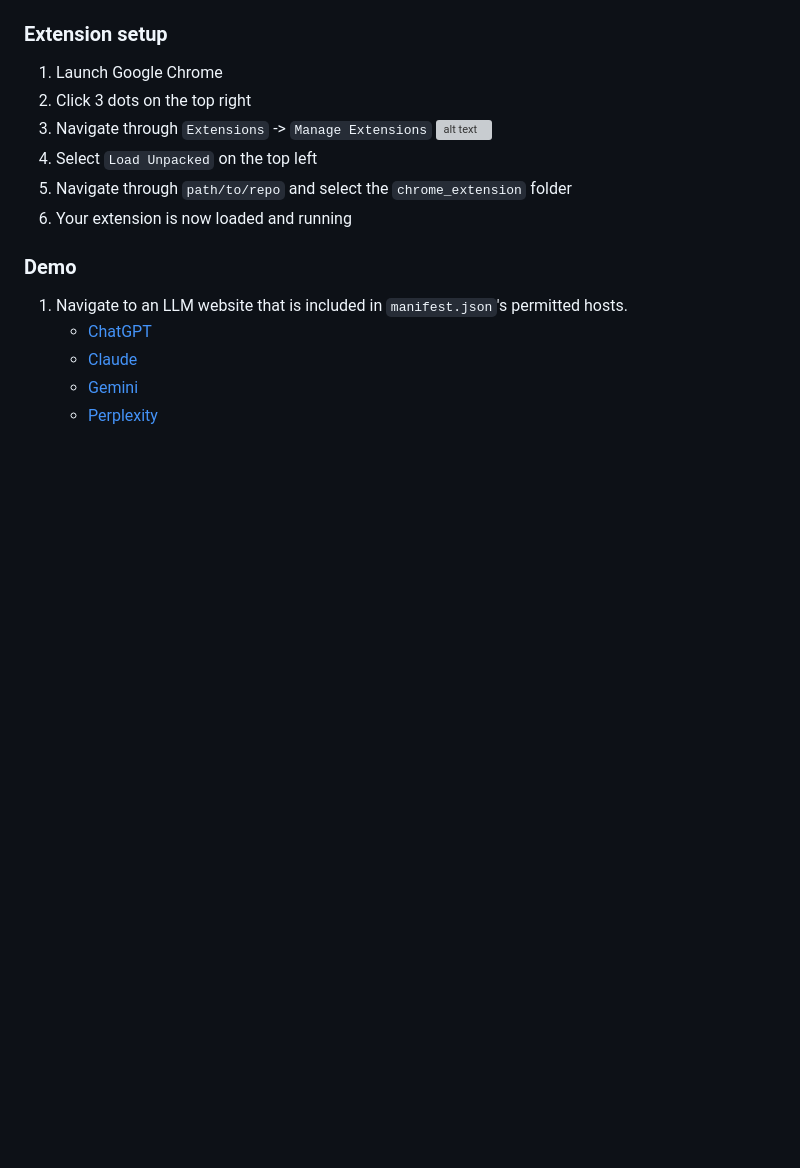
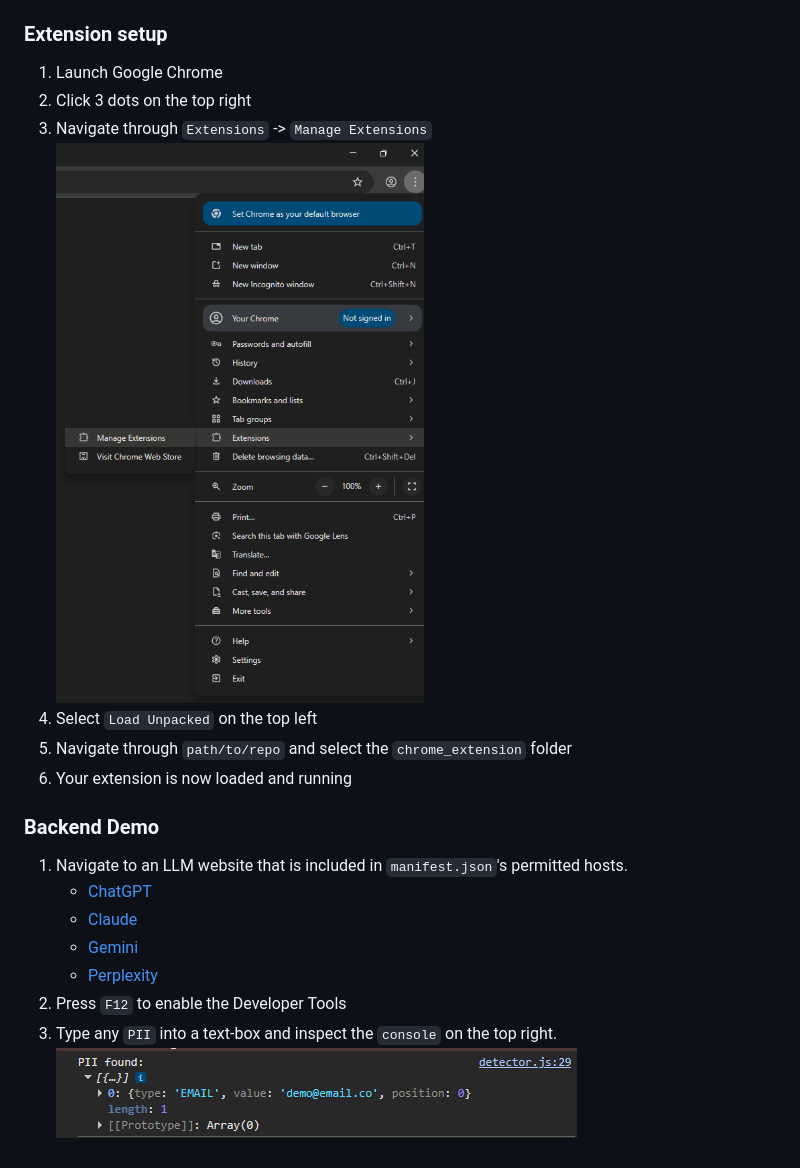
Before and after one commit to namesLeon/project2-2, a Markdown page: README.md, the part around the change. Drawn GitHub-style; pictures changed too: docs/media/console_snippet.png (added); blank space fills up the shorter version; grey boxes are pictures that could not be loaded.

Commit message:
Final README.md update for guidelines, fixed broken image links and added instructions

```diff
--- a/README.md
+++ b/README.md
@@ -14,14 +14,17 @@
 1. Launch Google Chrome
 2. Click 3 dots on the top right
 3. Navigate through `Extensions` -> `Manage Extensions`
-![alt text](image.png)
+![navigate](docs/media/navigate_extensions.png)
 4. Select `Load Unpacked` on the top left
 5. Navigate through `path/to/repo` and select the `chrome_extension` folder
 6. Your extension is now loaded and running
 
-### Demo
+### Backend Demo
 1. Navigate to an LLM website that is included in `manifest.json`'s permitted hosts.
     - [ChatGPT](https://www.chatgpt.com/)
     - [Claude](https://claude.ai/)
     - [Gemini](https://gemini.google.com)
     - [Perplexity](https://www.perplexity.ai/)
+2. Press `F12` to enable the Developer Tools
+3. Type any `PII` into a text-box and inspect the `console` on the top right.
+![console](docs/media/console_snippet.png)
```
Also changed, not shown: docs/media/navigate_extensions.png (renamed from docs/media/chrome_step1.png).
